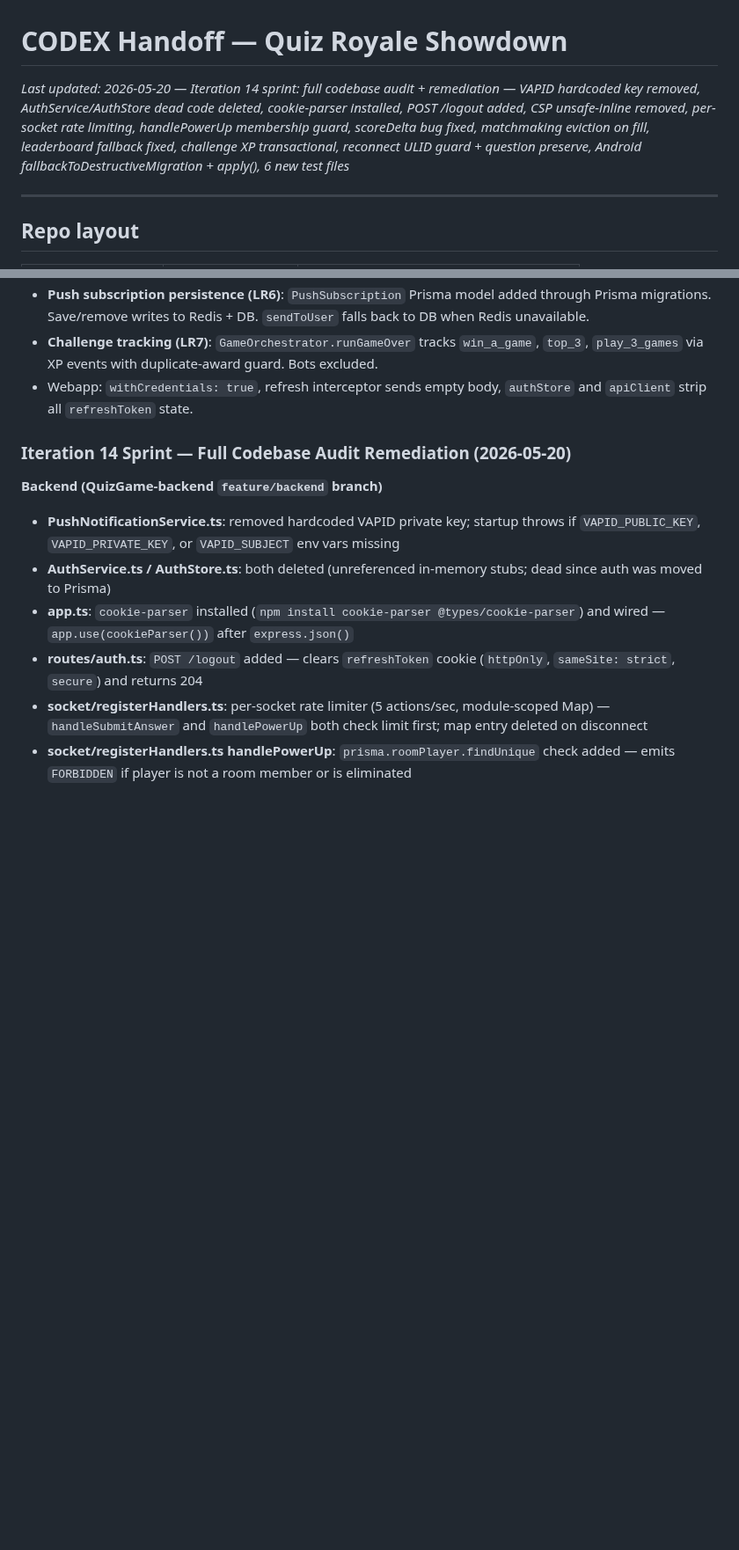
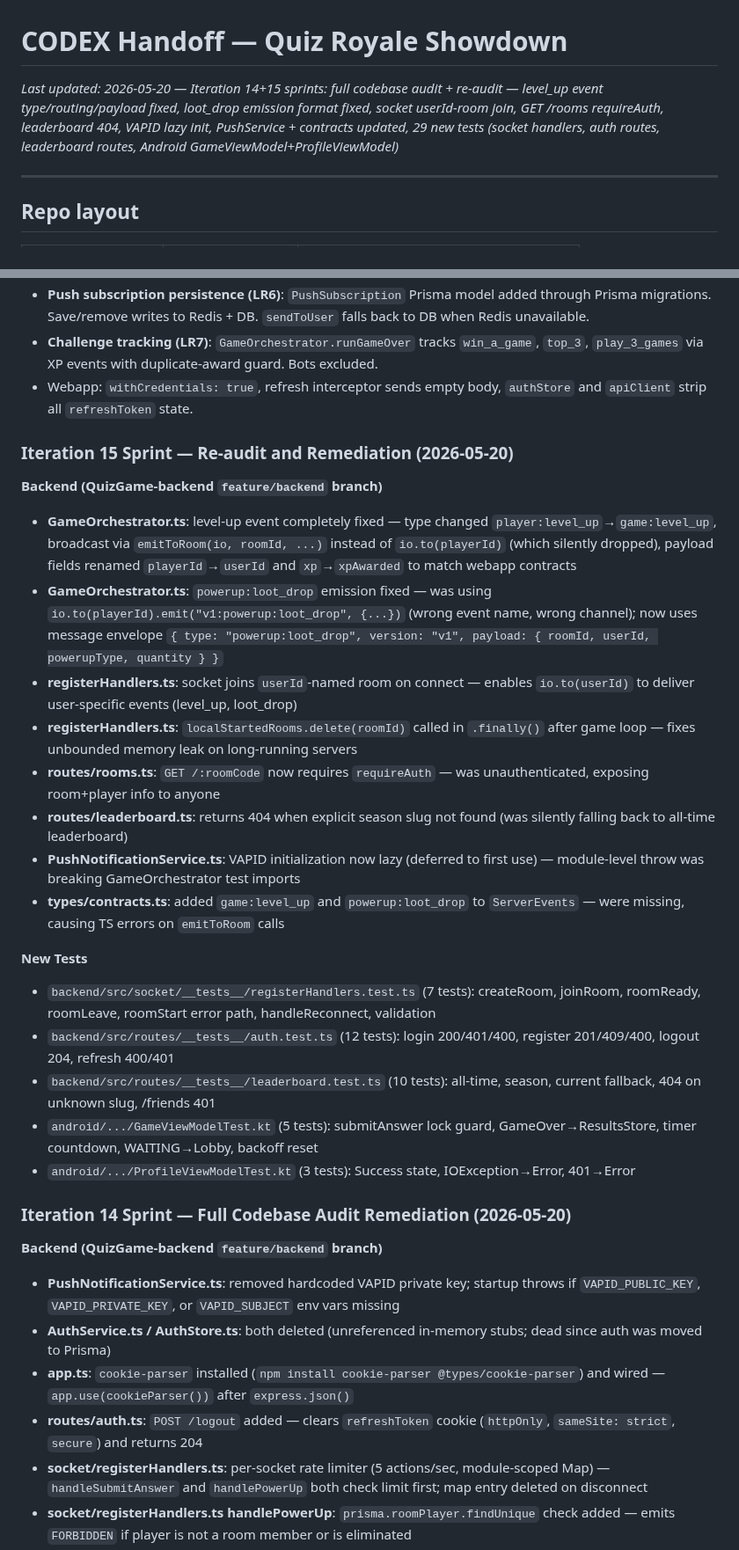
Before and after one commit to adaPlu/quiz_royale_showdown, a Markdown page: CODEX_HANDOFF.md, 2 parts joined by grey strips. Shown at 88% size. Rendered like a GitHub page; blank space fills up the shorter version.

Commit message:
chore: update CODEX_HANDOFF for iteration 15 re-audit sprint
Co-Authored-By: Claude Sonnet 4.6 <noreply@anthropic.com>

```diff
--- a/CODEX_HANDOFF.md
+++ b/CODEX_HANDOFF.md
@@ -1,6 +1,6 @@
 # CODEX Handoff — Quiz Royale Showdown
 
-_Last updated: 2026-05-20 — Iteration 14 sprint: full codebase audit + remediation — VAPID hardcoded key removed, AuthService/AuthStore dead code deleted, cookie-parser installed, POST /logout added, CSP unsafe-inline removed, per-socket rate limiting, handlePowerUp membership guard, scoreDelta bug fixed, matchmaking eviction on fill, leaderboard fallback fixed, challenge XP transactional, reconnect ULID guard + question preserve, Android fallbackToDestructiveMigration + apply(), 6 new test files_
+_Last updated: 2026-05-20 — Iteration 14+15 sprints: full codebase audit + re-audit — level_up event type/routing/payload fixed, loot_drop emission format fixed, socket userId-room join, GET /rooms requireAuth, leaderboard 404, VAPID lazy init, PushService + contracts updated, 29 new tests (socket handlers, auth routes, leaderboard routes, Android GameViewModel+ProfileViewModel)_
 
 ---
 
@@ -214,6 +214,25 @@ All worktrees share the same GitHub remote: `https://github.com/adaPlu/quiz_roya
 - **Challenge tracking (LR7)**: `GameOrchestrator.runGameOver` tracks `win_a_game`, `top_3`, `play_3_games` via XP events with duplicate-award guard. Bots excluded.
 - Webapp: `withCredentials: true`, refresh interceptor sends empty body, `authStore` and `apiClient` strip all `refreshToken` state.
 
+### Iteration 15 Sprint — Re-audit and Remediation (2026-05-20)
+
+**Backend (QuizGame-backend `feature/backend` branch)**
+- **GameOrchestrator.ts**: level-up event completely fixed — type changed `player:level_up`→`game:level_up`, broadcast via `emitToRoom(io, roomId, ...)` instead of `io.to(playerId)` (which silently dropped), payload fields renamed `playerId`→`userId` and `xp`→`xpAwarded` to match webapp contracts
+- **GameOrchestrator.ts**: `powerup:loot_drop` emission fixed — was using `io.to(playerId).emit("v1:powerup:loot_drop", {...})` (wrong event name, wrong channel); now uses message envelope `{ type: "powerup:loot_drop", version: "v1", payload: { roomId, userId, powerupType, quantity } }`
+- **registerHandlers.ts**: socket joins `userId`-named room on connect — enables `io.to(userId)` to deliver user-specific events (level_up, loot_drop)
+- **registerHandlers.ts**: `localStartedRooms.delete(roomId)` called in `.finally()` after game loop — fixes unbounded memory leak on long-running servers
+- **routes/rooms.ts**: `GET /:roomCode` now requires `requireAuth` — was unauthenticated, exposing room+player info to anyone
+- **routes/leaderboard.ts**: returns 404 when explicit season slug not found (was silently falling back to all-time leaderboard)
+- **PushNotificationService.ts**: VAPID initialization now lazy (deferred to first use) — module-level throw was breaking GameOrchestrator test imports
+- **types/contracts.ts**: added `game:level_up` and `powerup:loot_drop` to `ServerEvents` — were missing, causing TS errors on `emitToRoom` calls
+
+**New Tests**
+- `backend/src/socket/__tests__/registerHandlers.test.ts` (7 tests): createRoom, joinRoom, roomReady, roomLeave, roomStart error path, handleReconnect, validation
+- `backend/src/routes/__tests__/auth.test.ts` (12 tests): login 200/401/400, register 201/409/400, logout 204, refresh 400/401
+- `backend/src/routes/__tests__/leaderboard.test.ts` (10 tests): all-time, season, current fallback, 404 on unknown slug, /friends 401
+- `android/.../GameViewModelTest.kt` (5 tests): submitAnswer lock guard, GameOver→ResultsStore, timer countdown, WAITING→Lobby, backoff reset
+- `android/.../ProfileViewModelTest.kt` (3 tests): Success state, IOException→Error, 401→Error
+
 ### Iteration 14 Sprint — Full Codebase Audit Remediation (2026-05-20)
 
 **Backend (QuizGame-backend `feature/backend` branch)**
```
Also changed, not shown: other parts of CODEX_HANDOFF.md (+6 -9 lines).
